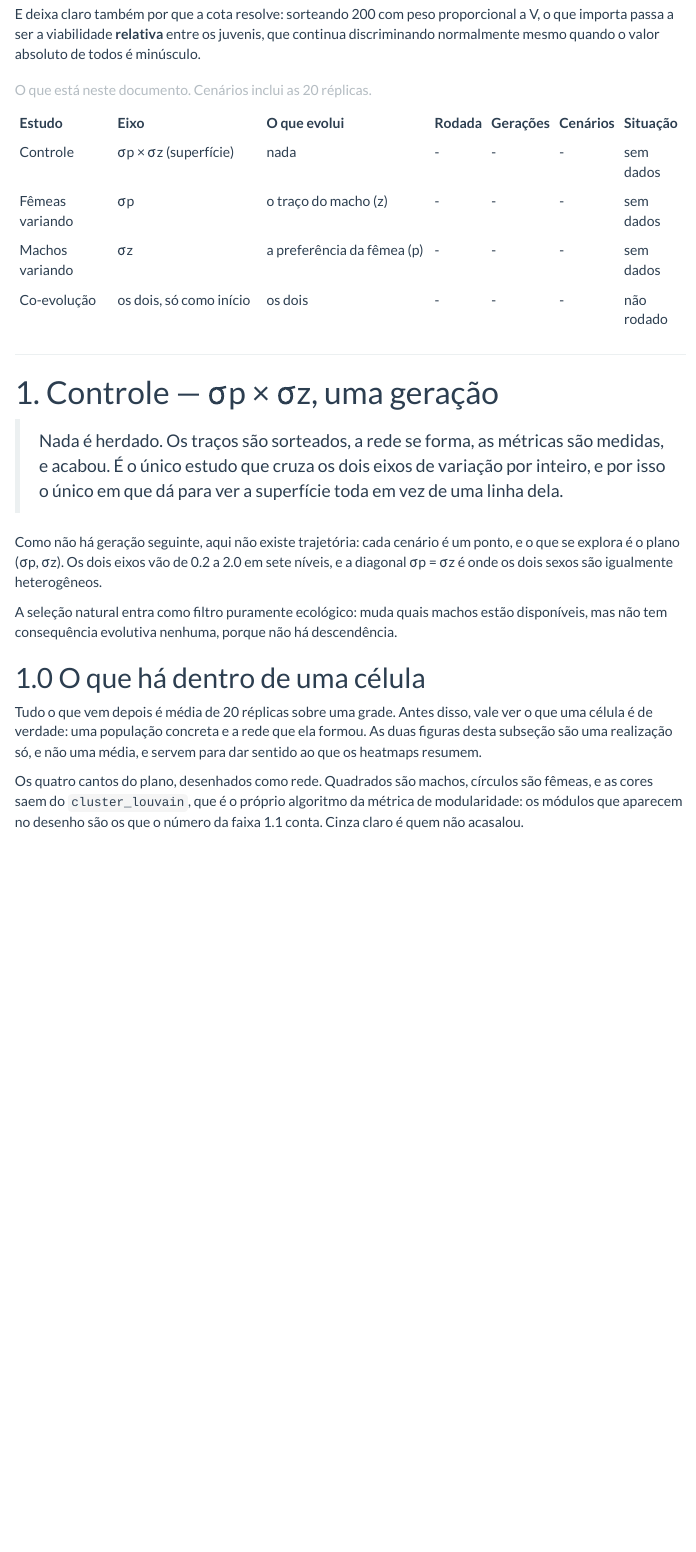
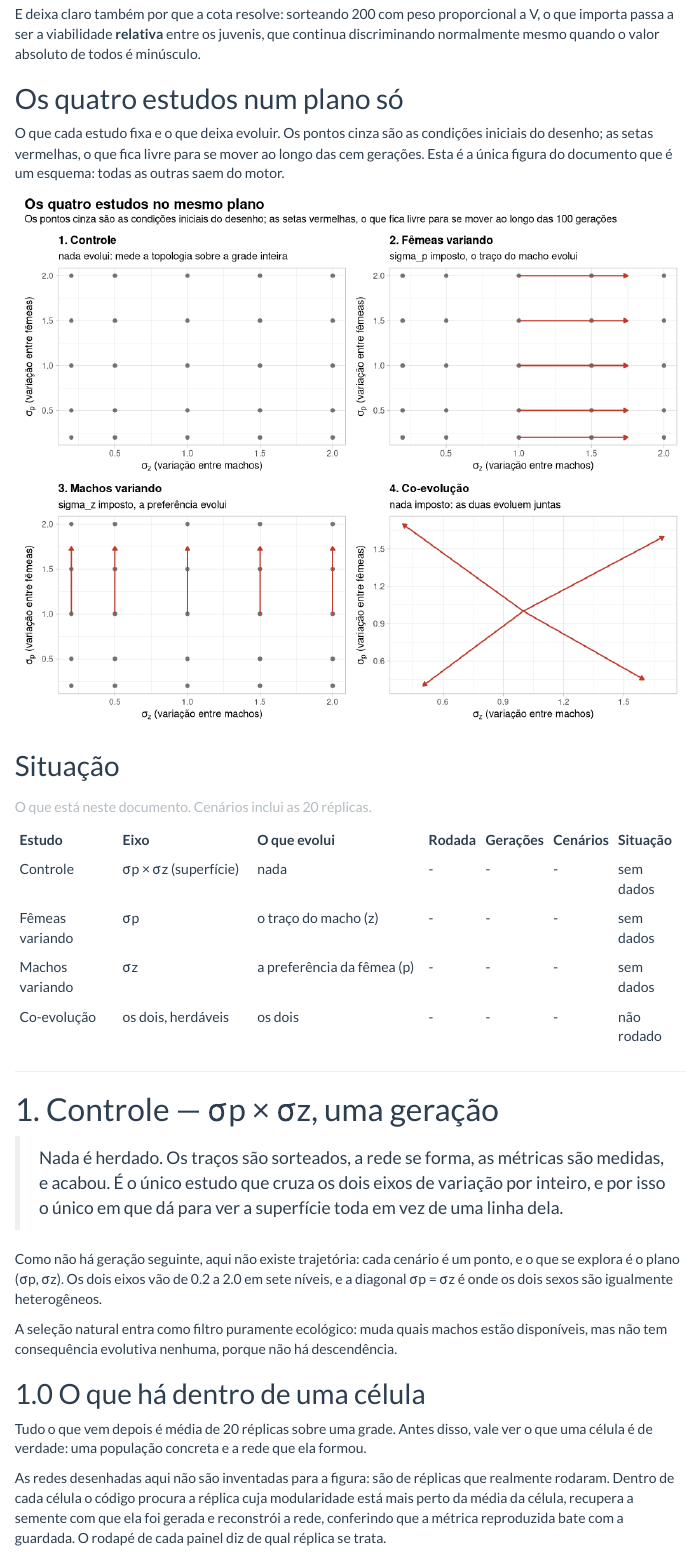
Before and after one commit to solimarygh/REDES_SEXUAIS_Cap1, an R Markdown document (Exploracao_Paineis_MiudoV2.Rmd): the page in a window 1100 px wide, from 1870 px down. Rendered offline with R 4.5, knitr and Pandoc, with nearby package versions; some code elsewhere in the file could not run offline; menus at the side of the page are left out.

Commit message:
Exploracao de paineis: o antes e depois da rede, e o esquema do desenho
Os Estudos 2 e 3 ganham a rede da geracao 1 contra a da 100, as duas da MESMA
replica, logo depois da figura do mecanismo. Primeiro o que o eixo faz, depois
o que cem geracoes fizeram com ele.

O esquema dos quatro estudos entra antes da tabela de situacao, dito
explicitamente como a unica figura esquematica do documento.

A secao 1.0 passa a explicar que as redes desenhadas sao de replicas que
realmente rodaram, recuperadas pela semente e conferidas contra a metrica
guardada, e a tabela de situacao deixa de dizer que a co-evolucao nao rodou.

Os blocos que reproduzem simulacoes ficam com cache, para que reknitar o
documento nao custe os minutos das replicas evolutivas.

Co-Authored-By: Claude Opus 5 <noreply@anthropic.com>
Claude-Session: https://claude.ai/code/session_015c2nJCdGL2Jyp6HnXfVHFk

````diff
--- a/Exploracao_Paineis_MiudoV2.Rmd
+++ b/Exploracao_Paineis_MiudoV2.Rmd
@@ -440,6 +440,19 @@ proporcional a V, o que importa passa a ser a viabilidade **relativa**
 entre os juvenis, que continua discriminando normalmente mesmo quando o
 valor absoluto de todos é minúsculo.
 
+## Os quatro estudos num plano só
+
+O que cada estudo fixa e o que deixa evoluir. Os pontos cinza são as condições
+iniciais do desenho; as setas vermelhas, o que fica livre para se mover ao
+longo das cem gerações. Esta é a única figura do documento que é um esquema:
+todas as outras saem do motor.
+
+```{r fig-desenho, fig.width=10, fig.height=8}
+figura_desenho()
+```
+
+## Situação
+
 ```{r status}
 n_cen <- function(x, eixos) {
   if (!ok(x)) return("-")
@@ -452,16 +465,17 @@ n_ger <- function(x) if (!ok(x)) "-" else
 
 tibble(
   Estudo     = c("Controle", "Fêmeas variando", "Machos variando", "Co-evolução"),
-  Eixo       = c("σp × σz (superfície)", "σp", "σz", "os dois, só como início"),
+  Eixo       = c("σp × σz (superfície)", "σp", "σz", "os dois, herdáveis"),
   `O que evolui` = c("nada", "o traço do macho (z)", "a preferência da fêmea (p)", "os dois"),
-  Rodada     = c(rodada_de(ct), rodada_de(d), rodada_de(esp), "-"),
-  Gerações   = c(n_ger(ct), n_ger(d), n_ger(esp), "-"),
+  Rodada     = c(rodada_de(ct), rodada_de(d), rodada_de(esp),
+                 if (ok(co)) "bestOfN" else "-"),
+  Gerações   = c(n_ger(ct), n_ger(d), n_ger(esp), n_ger(co)),
   Cenários   = c(n_cen(ct, c("sigma_p", "sigma_z")), n_cen(d, "sigma_p"),
-                 n_cen(esp, "sigma_z"), "-"),
+                 n_cen(esp, "sigma_z"), n_cen(co, c("sigma_p_init", "sigma_z_init"))),
   Situação   = c(if (ok(ct)) "concluído" else "sem dados",
                  if (ok(d))  "concluído" else "sem dados",
                  if (ok(esp)) "concluído" else "sem dados",
-                 "não rodado")
+                 if (ok(co)) "metade sem seleção natural" else "não rodado")
 ) %>% kable(caption = "O que está neste documento. Cenários inclui as 20 réplicas.")
 ```
 
@@ -487,8 +501,13 @@ porque não há descendência.
 
 Tudo o que vem depois é média de 20 réplicas sobre uma grade. Antes disso,
 vale ver o que uma célula é de verdade: uma população concreta e a rede que
-ela formou. As duas figuras desta subseção são uma realização só, e não uma
-média, e servem para dar sentido ao que os heatmaps resumem.
+ela formou.
+
+As redes desenhadas aqui não são inventadas para a figura: são de réplicas
+que realmente rodaram. Dentro de cada célula o código procura a réplica cuja
+modularidade está mais perto da média da célula, recupera a semente com que
+ela foi gerada e reconstrói a rede, conferindo que a métrica reproduzida bate
+com a guardada. O rodapé de cada painel diz de qual réplica se trata.
 
 Os quatro cantos do plano, desenhados como rede. Quadrados são machos,
 círculos são fêmeas, e as cores saem do `cluster_louvain`, que é o próprio
````
Also changed, not shown: Exploracao_Paineis_MiudoV2.Rmd (29 more changed lines).
